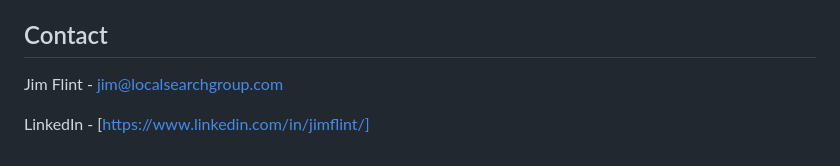
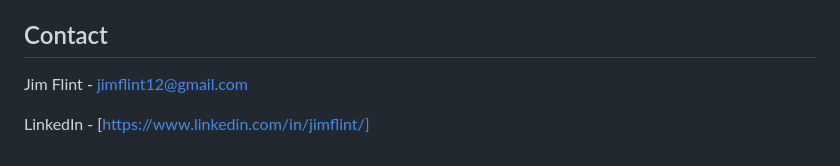
Before and after one commit to xrpl-carboncredit-5555/carbon4cars, a Markdown page: README.md, the part around the change. GitHub-like rendering.

Commit message:
Update README.md
Signed-off-by: Foster "Jim" Flint <135251325+xrpl-carboncredit-5555@users.noreply.github.com>

```diff
--- a/README.md
+++ b/README.md
@@ -101,6 +101,6 @@ Built With
 
 Contact
 -------
-Jim Flint - [jim@localsearchgroup.com](mailto:jim@localsearchgroup.com)
+Jim Flint - jimflint12@gmail.com
 
 LinkedIn - [https://www.linkedin.com/in/jimflint/]
```
